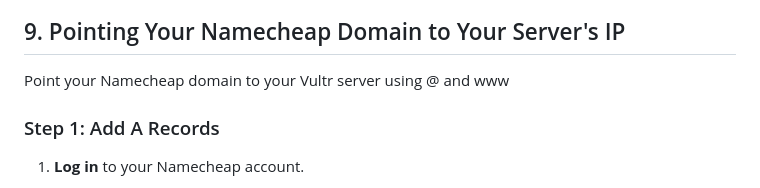
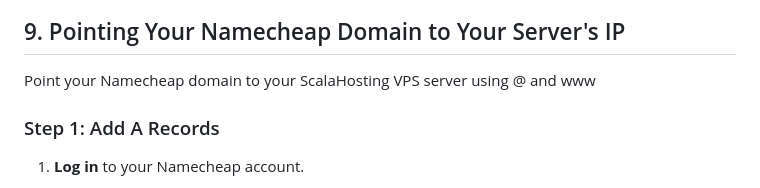
Before and after one commit to rogerdev0623/node-deploy, a Markdown page: README.md, the part around the change. Drawn GitHub-style.

```diff
--- a/README.md
+++ b/README.md
@@ -97,7 +97,7 @@ sudo service nginx restart
 
 ## 9. Pointing Your Namecheap Domain to Your Server's IP
 
-Point your Namecheap domain to your Vultr server using @ and www
+Point your Namecheap domain to your ScalaHosting VPS server using @ and www
 
 ### Step 1: Add A Records
 
```
